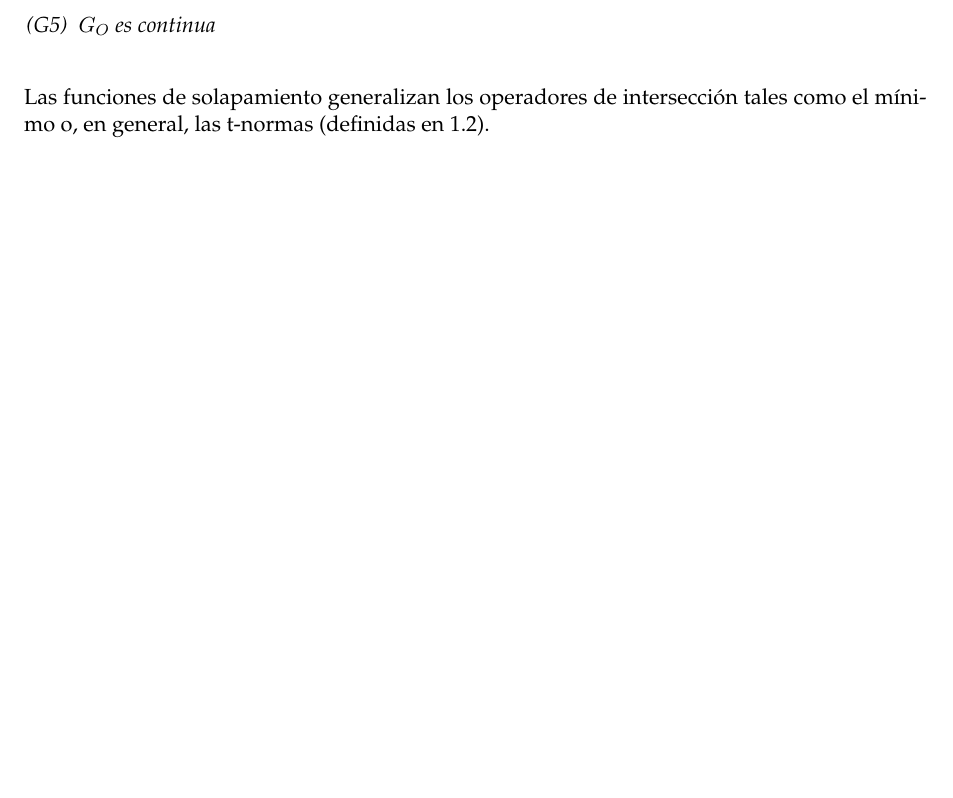
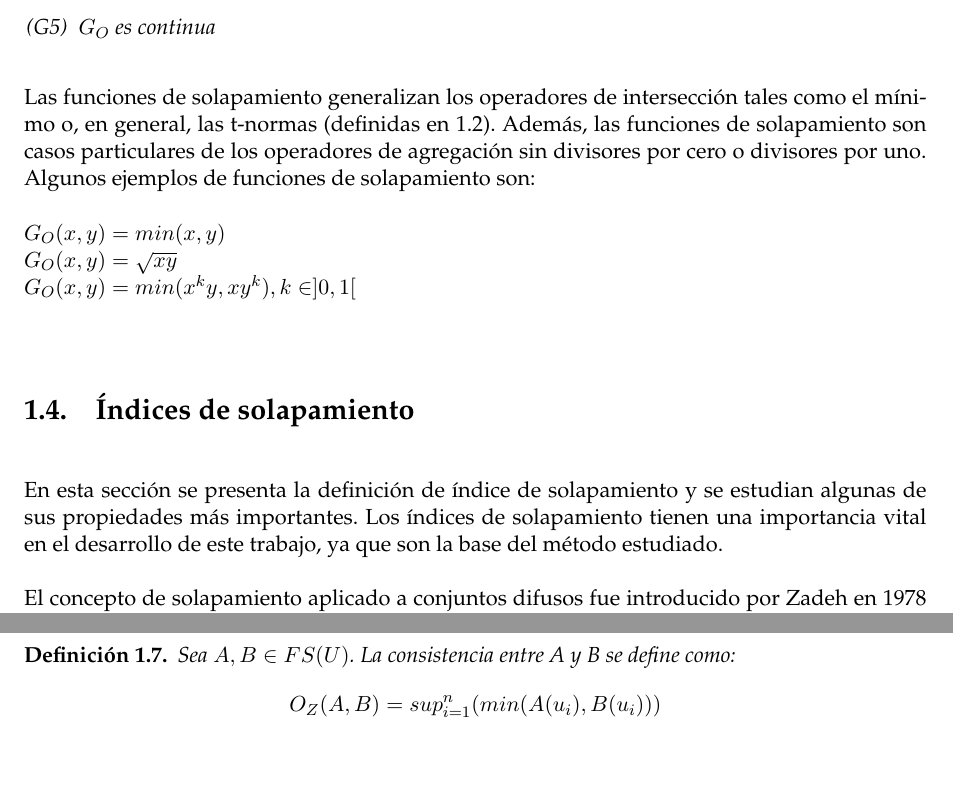
Before and after one commit to millenc/pfc-memoria-tex, a LaTeX thesis (draft-test.tex, which reads introduccion.tex): part of page 7 of 12 before the commit and two parts of pages 7 and 8 of 13 after it, the two joined at a grey line, cut so that both start at the same text, the shorter picture padded with empty space. Compiled offline with pdfLaTeX; an older LaTeX class or package is replaced by its successor.

Commit message:
Añadidos ejemplos de de funciones de solapamiento y la definición clásica de índice de solapamiento.

```diff
--- a/draft-test.tex
+++ b/draft-test.tex
@@ -50,7 +50,7 @@
 \renewcommand*{\pnumfont}{\normalfont\bfseries}
 
 % Teoremas
-\newtheorem{theorem}{Theorem}[chapter]
+\newtheorem{theorem}{Teorema}[chapter]
 
 %Definiciones
 \newtheorem{definition}{Definición}[chapter]
--- a/introduccion.tex
+++ b/introduccion.tex
@@ -83,4 +83,18 @@ Una función de solapamiento $G_{O} : [0,1]^{2} \rightarrow [0,1]$ cumple:
    \item $G_{O}$ es continua \label{G5}
 \end{enumerate}
 \end{definition}
-Las funciones de solapamiento generalizan los operadores de intersección tales como el mínimo o, en general, las t-normas (definidas en \ref{def:tnorma}).
+Las funciones de solapamiento generalizan los operadores de intersección tales como el mínimo o, en general, las t-normas (definidas en \ref{def:tnorma}). Además, las funciones de solapamiento son casos particulares de los operadores de agregación sin divisores por cero o divisores por uno. Algunos ejemplos de funciones de solapamiento son:\\
+\\
+$G_{O}(x,y) = min(x,y)$\\
+$G_{O}(x,y) = \sqrt{xy}$\\
+$G_{O}(x,y) = min(x^{k}y,xy^{k}), k \in ]0,1[$\\
+
+\section{Índices de solapamiento}
+En esta sección se presenta la definición de índice de solapamiento y se estudian algunas de sus propiedades más importantes. Los índices de solapamiento tienen una importancia vital en el desarrollo de este trabajo, ya que son la base del método estudiado.
+
+El concepto de solapamiento aplicado a conjuntos difusos fue introducido por Zadeh en 1978 \cite{zadeh1978}.
+
+\begin{definition}
+Sea $A,B \in FS(U)$. La consistencia entre A y B se define como:
+$$O_{Z}(A,B) = sup_{i=1}^{n}(min(A(u_{i}),B(u_{i})))$$
+\end{definition}
```
Also changed, not shown: draft-test.bib (+17 -0 lines).
